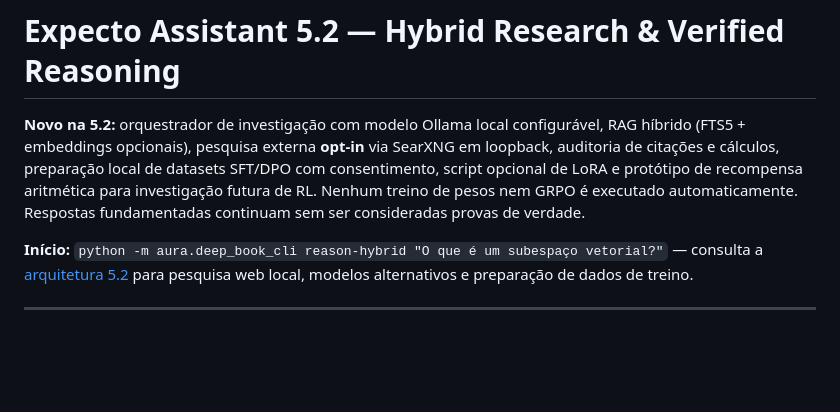
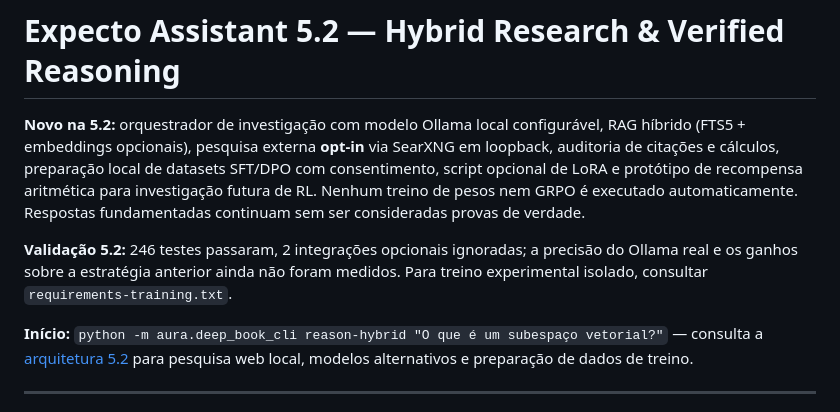
Before and after one commit to Diogofgg05/Expecto-Assistant, a Markdown page: README.md, the part around the change. Rendered like a GitHub page; blank space fills up the shorter version.

Commit message:
docs(5.2): README.md

```diff
--- a/README.md
+++ b/README.md
@@ -1,6 +1,8 @@
 # Expecto Assistant 5.2 — Hybrid Research & Verified Reasoning
 
 **Novo na 5.2:** orquestrador de investigação com modelo Ollama local configurável, RAG híbrido (FTS5 + embeddings opcionais), pesquisa externa **opt-in** via SearXNG em loopback, auditoria de citações e cálculos, preparação local de datasets SFT/DPO com consentimento, script opcional de LoRA e protótipo de recompensa aritmética para investigação futura de RL. Nenhum treino de pesos nem GRPO é executado automaticamente. Respostas fundamentadas continuam sem ser consideradas provas de verdade.
+
+**Validação 5.2:** 246 testes passaram, 2 integrações opcionais ignoradas; a precisão do Ollama real e os ganhos sobre a estratégia anterior ainda não foram medidos. Para treino experimental isolado, consultar `requirements-training.txt`.
 
 **Início:** `python -m aura.deep_book_cli reason-hybrid "O que é um subespaço vetorial?"` — consulta a [arquitetura 5.2](docs/REASONING_ARCHITECTURE_52.md) para pesquisa web local, modelos alternativos e preparação de dados de treino.
 
```
